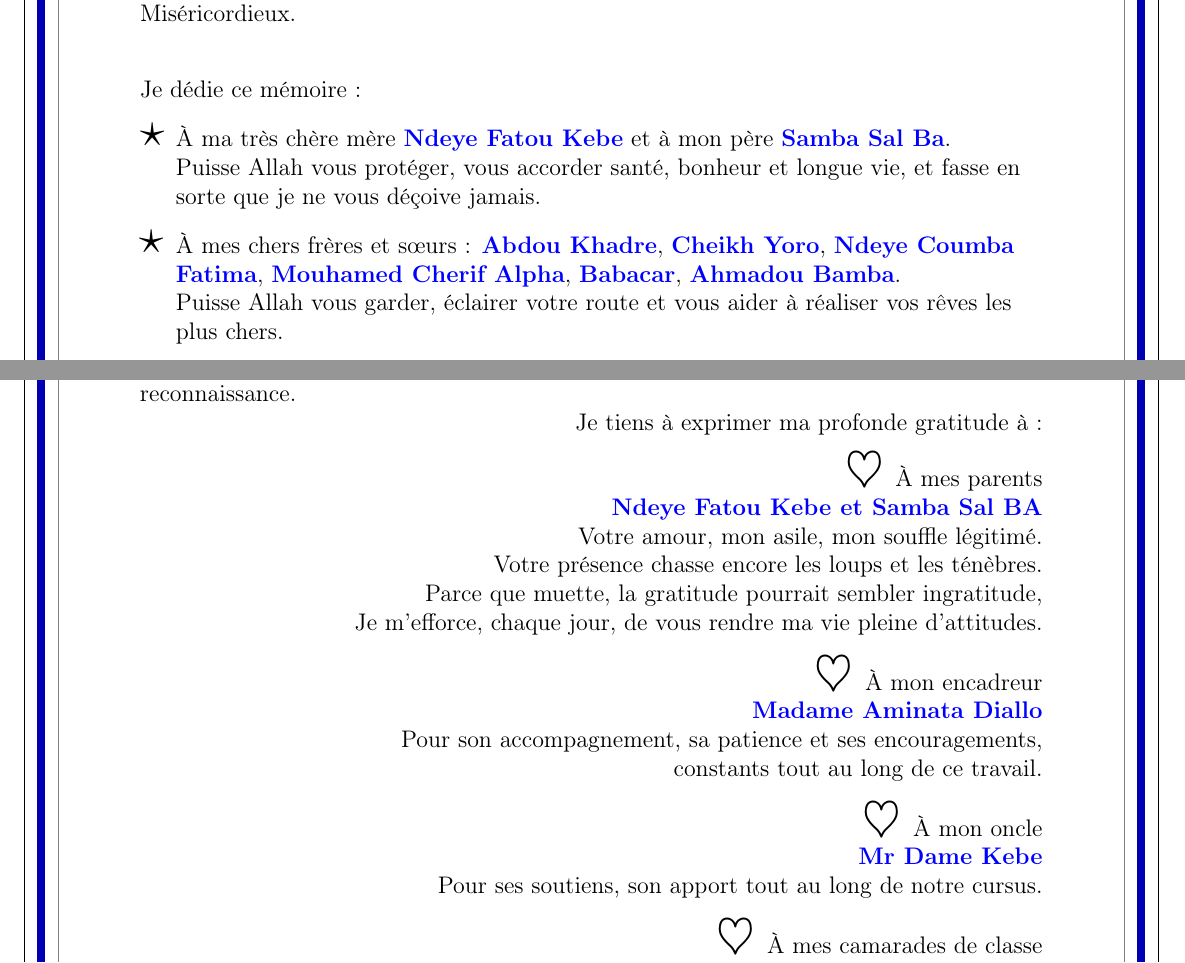
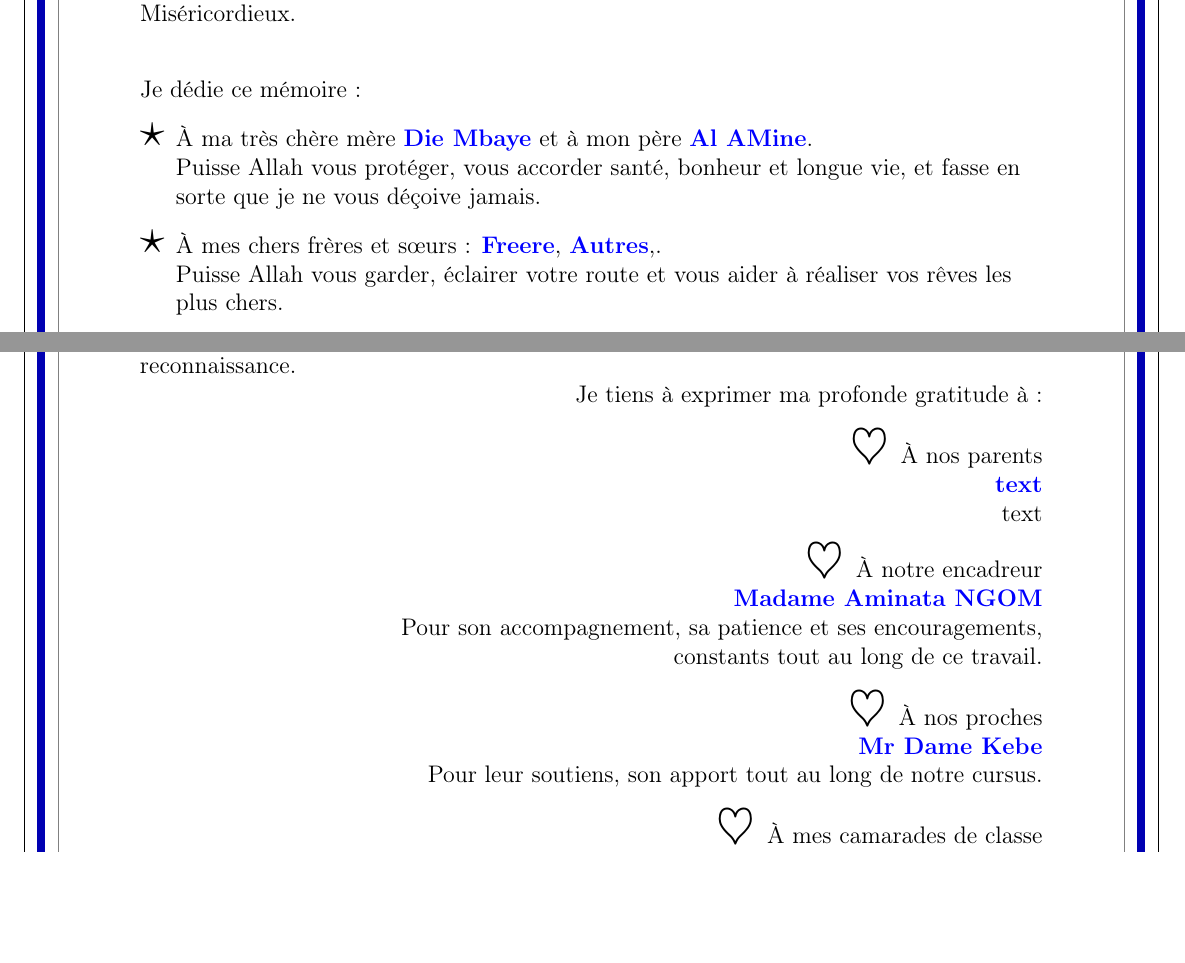
Before and after one commit to 03AlAmine/Memoire_Jokko_Agro, a LaTeX document (Rapport.tex, which reads Preambule.tex): two parts of pages 2 and 3 of 6, joined at a grey line, cut so that both start at the same text, the shorter picture padded with empty space. Compiled offline with pdfLaTeX.

Commit message:
Quelques changement de noms

```diff
--- a/Preambule.tex
+++ b/Preambule.tex
@@ -11,9 +11,9 @@
 
 Je dédie ce mémoire :
 \begin{itemize}[label={\huge\(\star\)}, labelsep=0.5em, left=0pt]
-    \item À ma très chère mère \textcolor{blue}{\textbf{Ndeye Fatou Kebe}} et à mon père \textcolor{blue}{\textbf{Samba Sal Ba}}.\\
+    \item À ma très chère mère \textcolor{blue}{\textbf{Die Mbaye}} et à mon père \textcolor{blue}{\textbf{Al AMine}}.\\
     Puisse Allah vous protéger, vous accorder santé, bonheur et longue vie, et fasse en sorte que je ne vous déçoive jamais.
-    \item À mes chers frères et sœurs : \textcolor{blue}{\textbf{Abdou Khadre}}, \textcolor{blue}{\textbf{Cheikh Yoro}}, \textcolor{blue}{\textbf{Ndeye Coumba Fatima}}, \textcolor{blue}{\textbf{Mouhamed Cherif Alpha}}, \textcolor{blue}{\textbf{Babacar}}, \textcolor{blue}{\textbf{Ahmadou Bamba}}.\\
+    \item À mes chers frères et sœurs : \textcolor{blue}{\textbf{Freere}}, \textcolor{blue}{\textbf{Autres}},.\\
     Puisse Allah vous garder, éclairer votre route et vous aider à réaliser vos rêves les plus chers.
     \item À mes \textcolor{blue}{oncles et tantes}. Que le tout puissant vous accorde une longue vie.
     \item À mes \textcolor{blue}{amis, frères et camarades de promotion}. Qu'Allah swt nous facilite la suite de notre parcours.
@@ -32,20 +32,17 @@ Je dédie ce mémoire :
     \begin{itemize}[label={\huge\textbf{$\heartsuit$}}, labelsep=0.5em, left=0pt]  % Augmentation de la taille des puces
         \raggedleft
 
-        \item À mes parents  \\
-        \textcolor{blue}{\textbf{Ndeye Fatou Kebe et Samba Sal BA}} \\
-        Votre amour, mon asile, mon souffle légitimé. \\
-        Votre présence chasse encore les loups et les ténèbres. \\
-        Parce que muette, la gratitude pourrait sembler ingratitude, \\
-        Je m’efforce, chaque jour, de vous rendre ma vie pleine d’attitudes.
+        \item À nos parents  \\
+        \textcolor{blue}{\textbf{text}} \\
+        text
 
-        \item À mon encadreur \\
-        \textcolor{blue}{\textbf{Madame Aminata Diallo}} \\
+        \item À notre encadreur \\
+        \textcolor{blue}{\textbf{Madame Aminata NGOM}} \\
         Pour son accompagnement, sa patience et ses encouragements,\\ constants tout au long de ce travail.
 
-        \item À mon oncle  \\
+        \item À nos proches  \\
         \textcolor{blue}{\textbf{Mr Dame Kebe}} \\
-        Pour ses soutiens, son apport tout au long de notre cursus.
+        Pour leur soutiens, son apport tout au long de notre cursus.
 
         \item À mes camarades de classe \\
         \textcolor{blue}{\textbf{Moussa Thiam, Rokhyatou Sarr Fall, Dié Mbaye}} \\
--- a/Rapport.tex
+++ b/Rapport.tex
@@ -146,7 +146,7 @@
 }
 \author{
   \\[1em] Présenté et soutenu par \hspace{10em} Sous la direction de
-  \\ \textcolor{blue}{M. Mouhamad Al Amine Ba} \hspace{8em} \textcolor{blue}{Mme Diallo Aminata } \\[3em]
+  \\ \textcolor{blue}{M. Mouhamad Al Amine Ba} \hspace{8em} \textcolor{blue}{Mme NGOM Aminata } \\[3em]
   \fcolorbox{blue}{gray!10}{\begin{minipage}{0.9\textwidth}  % Largeur du cadre ajustée
     \begin{center} % Centrer uniquement le titre "Jury"
       \textcolor{blue}{ \textbf{\huge Jury}} \\[1em] % Titre centré
```
